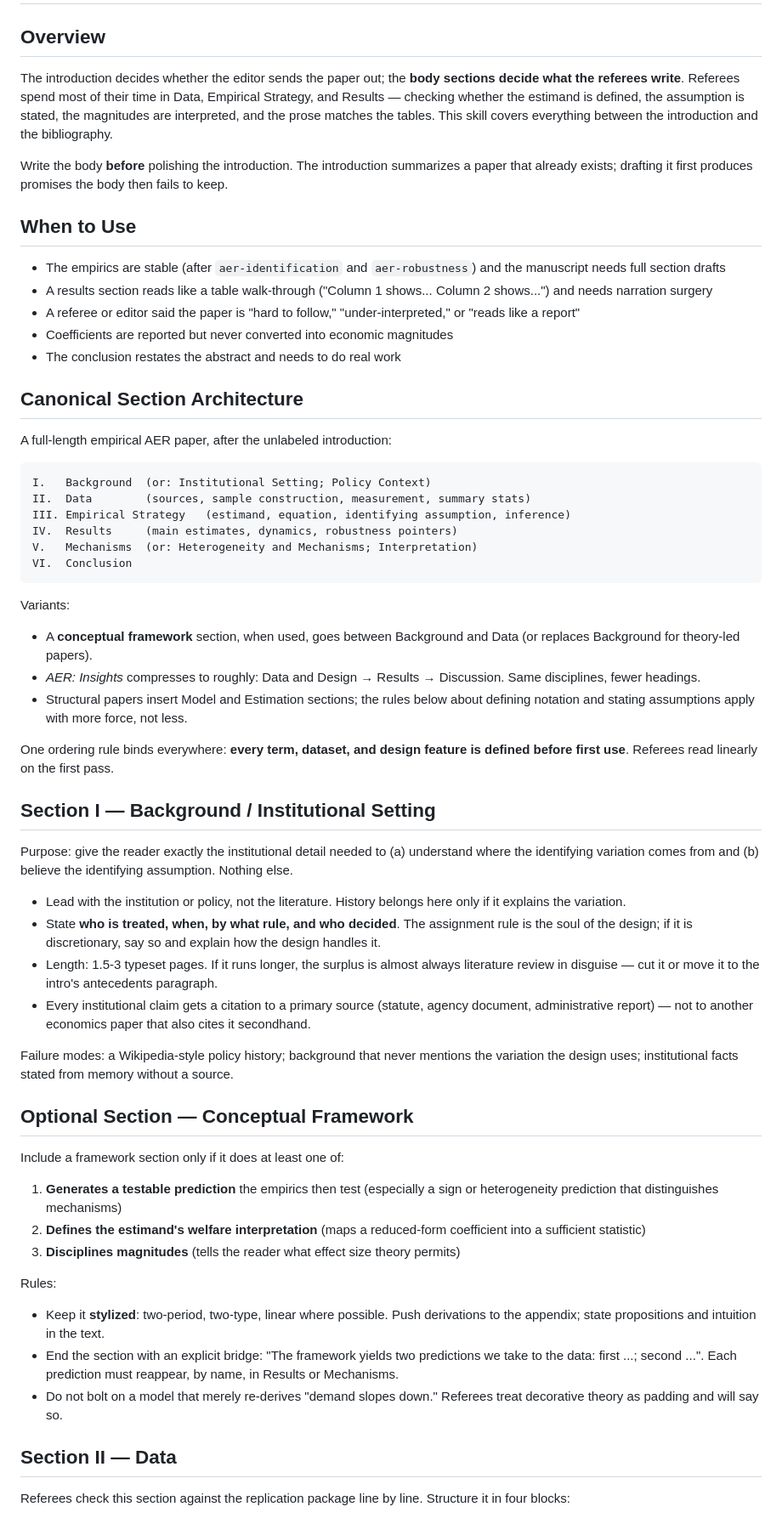
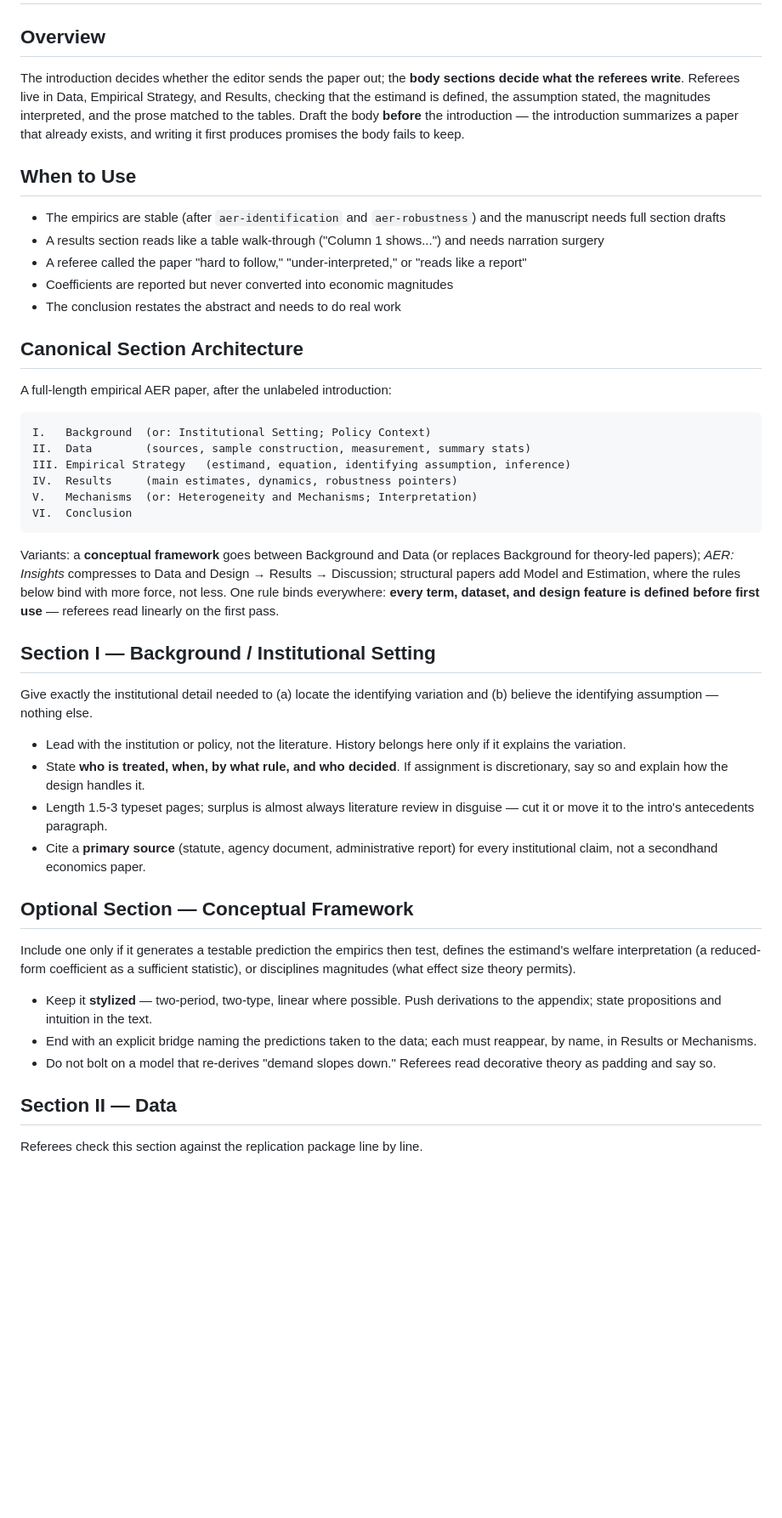
Before and after one commit to brycewang-stanford/AER-Skills, a Markdown page: skills/aer-paper-body/SKILL.md, the part around one of its changes. Shown at 85% size. GitHub-like rendering; blank space fills up the shorter version.

````diff
--- a/skills/aer-paper-body/SKILL.md
+++ b/skills/aer-paper-body/SKILL.md
@@ -8,24 +8,20 @@ description: Use when drafting or revising the body sections of an AER, AER:Insi
 ## Overview
 
 The introduction decides whether the editor sends the paper out; the **body
-sections decide what the referees write**. Referees spend most of their time in
-Data, Empirical Strategy, and Results — checking whether the estimand is
-defined, the assumption is stated, the magnitudes are interpreted, and the
-prose matches the tables. This skill covers everything between the
-introduction and the bibliography.
-
-Write the body **before** polishing the introduction. The introduction
-summarizes a paper that already exists; drafting it first produces promises
-the body then fails to keep.
+sections decide what the referees write**. Referees live in Data, Empirical
+Strategy, and Results, checking that the estimand is defined, the assumption
+stated, the magnitudes interpreted, and the prose matched to the tables. Draft
+the body **before** the introduction — the introduction summarizes a paper that
+already exists, and writing it first produces promises the body fails to keep.
 
 ## When to Use
 
 - The empirics are stable (after `aer-identification` and `aer-robustness`)
   and the manuscript needs full section drafts
-- A results section reads like a table walk-through ("Column 1 shows...
-  Column 2 shows...") and needs narration surgery
-- A referee or editor said the paper is "hard to follow," "under-interpreted,"
-  or "reads like a report"
+- A results section reads like a table walk-through ("Column 1 shows...") and
+  needs narration surgery
+- A referee called the paper "hard to follow," "under-interpreted," or "reads
+  like a report"
 - Coefficients are reported but never converted into economic magnitudes
 - The conclusion restates the abstract and needs to do real work
 
@@ -42,64 +38,42 @@ V.   Mechanisms  (or: Heterogeneity and Mechanisms; Interpretation)
 VI.  Conclusion
 ```
 
-Variants:
-
-- A **conceptual framework** section, when used, goes between Background and
-  Data (or replaces Background for theory-led papers).
-- *AER: Insights* compresses to roughly: Data and Design → Results →
-  Discussion. Same disciplines, fewer headings.
-- Structural papers insert Model and Estimation sections; the rules below
-  about defining notation and stating assumptions apply with more force, not
-  less.
-
-One ordering rule binds everywhere: **every term, dataset, and design feature
-is defined before first use**. Referees read linearly on the first pass.
+Variants: a **conceptual framework** goes between Background and Data (or
+replaces Background for theory-led papers); *AER: Insights* compresses to Data
+and Design → Results → Discussion; structural papers add Model and Estimation,
+where the rules below bind with more force, not less. One rule binds
+everywhere: **every term, dataset, and design feature is defined before first
+use** — referees read linearly on the first pass.
 
 ## Section I — Background / Institutional Setting
 
-Purpose: give the reader exactly the institutional detail needed to (a)
-understand where the identifying variation comes from and (b) believe the
-identifying assumption. Nothing else.
+Give exactly the institutional detail needed to (a) locate the identifying
+variation and (b) believe the identifying assumption — nothing else.
 
 - Lead with the institution or policy, not the literature. History belongs
   here only if it explains the variation.
-- State **who is treated, when, by what rule, and who decided**. The
-  assignment rule is the soul of the design; if it is discretionary, say so
-  and explain how the design handles it.
-- Length: 1.5-3 typeset pages. If it runs longer, the surplus is almost
-  always literature review in disguise — cut it or move it to the intro's
-  antecedents paragraph.
-- Every institutional claim gets a citation to a primary source (statute,
-  agency document, administrative report) — not to another economics paper
-  that also cites it secondhand.
-
-Failure modes: a Wikipedia-style policy history; background that never
-mentions the variation the design uses; institutional facts stated from
-memory without a source.
+- State **who is treated, when, by what rule, and who decided**. If assignment
+  is discretionary, say so and explain how the design handles it.
+- Length 1.5-3 typeset pages; surplus is almost always literature review in
+  disguise — cut it or move it to the intro's antecedents paragraph.
+- Cite a **primary source** (statute, agency document, administrative report)
+  for every institutional claim, not a secondhand economics paper.
 
 ## Optional Section — Conceptual Framework
 
-Include a framework section only if it does at least one of:
+Include one only if it generates a testable prediction the empirics then test,
+defines the estimand's welfare interpretation (a reduced-form coefficient as a
+sufficient statistic), or disciplines magnitudes (what effect size theory
+permits).
 
-1. **Generates a testable prediction** the empirics then test (especially a
-   sign or heterogeneity prediction that distinguishes mechanisms)
-2. **Defines the estimand's welfare interpretation** (maps a reduced-form
-   coefficient into a sufficient statistic)
-3. **Disciplines magnitudes** (tells the reader what effect size theory
-   permits)
-
-Rules:
-
-- Keep it **stylized**: two-period, two-type, linear where possible. Push
+- Keep it **stylized** — two-period, two-type, linear where possible. Push
   derivations to the appendix; state propositions and intuition in the text.
-- End the section with an explicit bridge: "The framework yields two
-  predictions we take to the data: first ...; second ...". Each prediction
+- End with an explicit bridge naming the predictions taken to the data; each
   must reappear, by name, in Results or Mechanisms.
-- Do not bolt on a model that merely re-derives "demand slopes down."
-  Referees treat decorative theory as padding and will say so.
+- Do not bolt on a model that re-derives "demand slopes down." Referees read
+  decorative theory as padding and say so.
 
 ## Section II — Data
 
 Referees check this section against the replication package line by line.
-Structure it in four blocks:
 
````
Also changed, not shown: other parts of skills/aer-paper-body/SKILL.md (+111 -194 lines).
